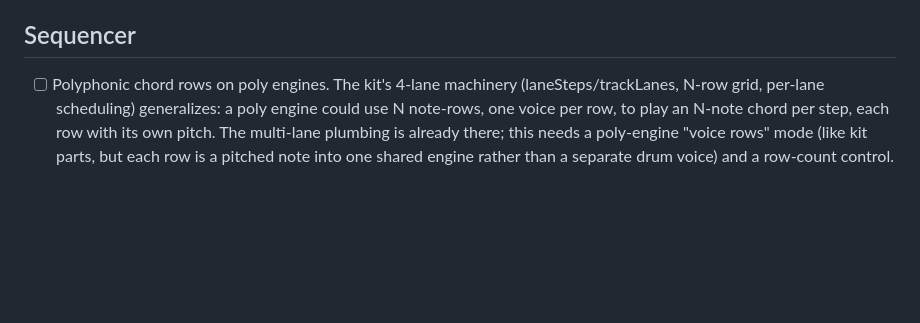
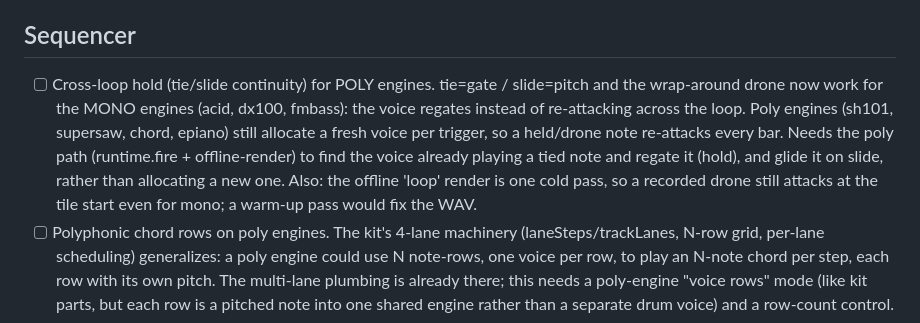
Before and after one commit to OrangeTide/candy-rack, a Markdown page: TODO.md, the part around the change. GitHub-like rendering; blank space fills up the shorter version.

Commit message:
Note the poly-engine cross-loop hold as a TODO

```diff
--- a/TODO.md
+++ b/TODO.md
@@ -24,6 +24,16 @@ Ranked by impact toward that record.
 
 ## Sequencer
 
+- [ ] Cross-loop hold (tie/slide continuity) for POLY engines. tie=gate /
+      slide=pitch and the wrap-around drone now work for the MONO engines
+      (acid, dx100, fmbass): the voice regates instead of re-attacking across
+      the loop. Poly engines (sh101, supersaw, chord, epiano) still allocate a
+      fresh voice per trigger, so a held/drone note re-attacks every bar. Needs
+      the poly path (runtime.fire + offline-render) to find the voice already
+      playing a tied note and regate it (hold), and glide it on slide, rather
+      than allocating a new one. Also: the offline 'loop' render is one cold
+      pass, so a recorded drone still attacks at the tile start even for mono;
+      a warm-up pass would fix the WAV.
 - [ ] Polyphonic chord rows on poly engines. The kit's 4-lane machinery
       (laneSteps/trackLanes, N-row grid, per-lane scheduling) generalizes: a poly
       engine could use N note-rows, one voice per row, to play an N-note chord per
```
